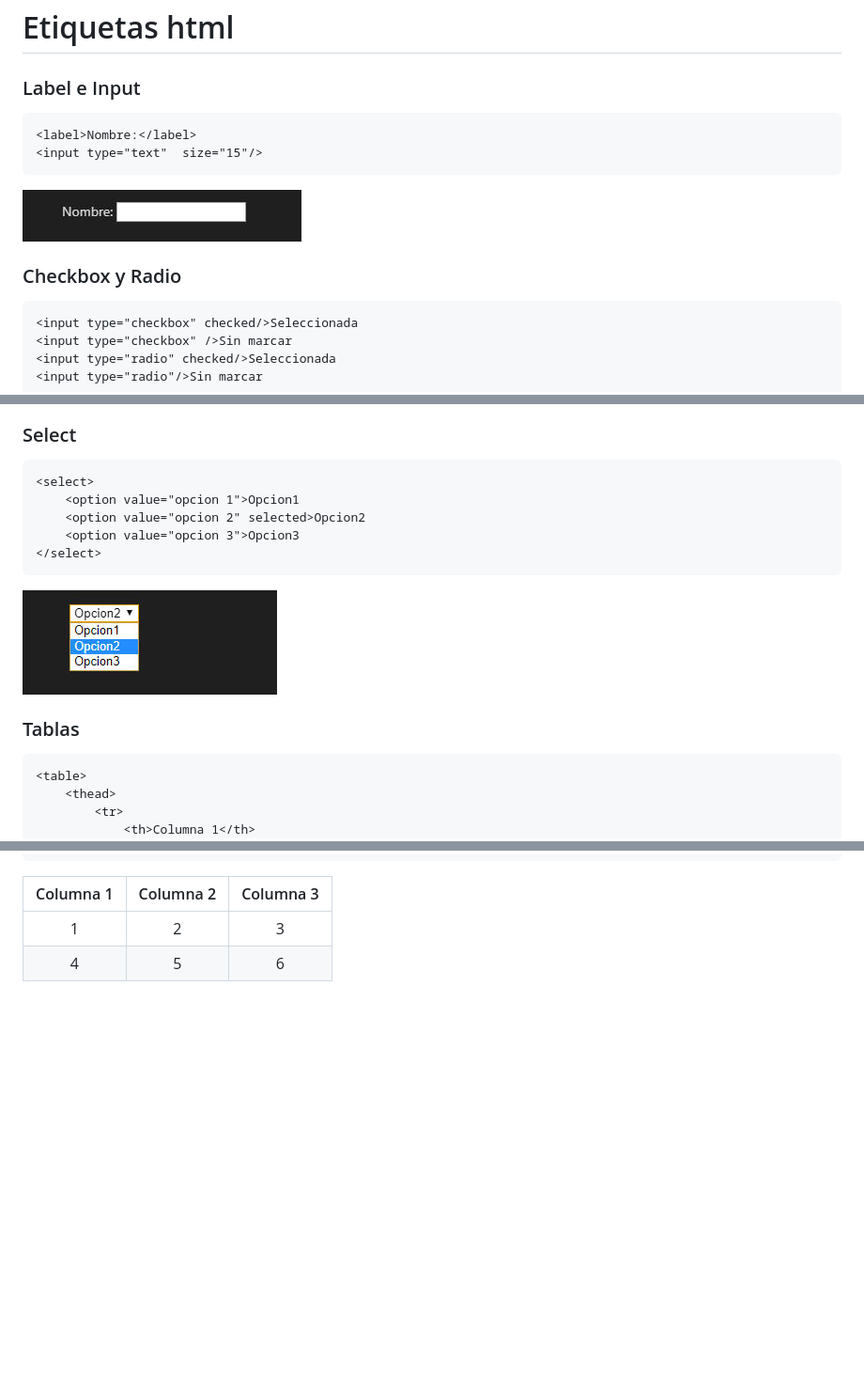
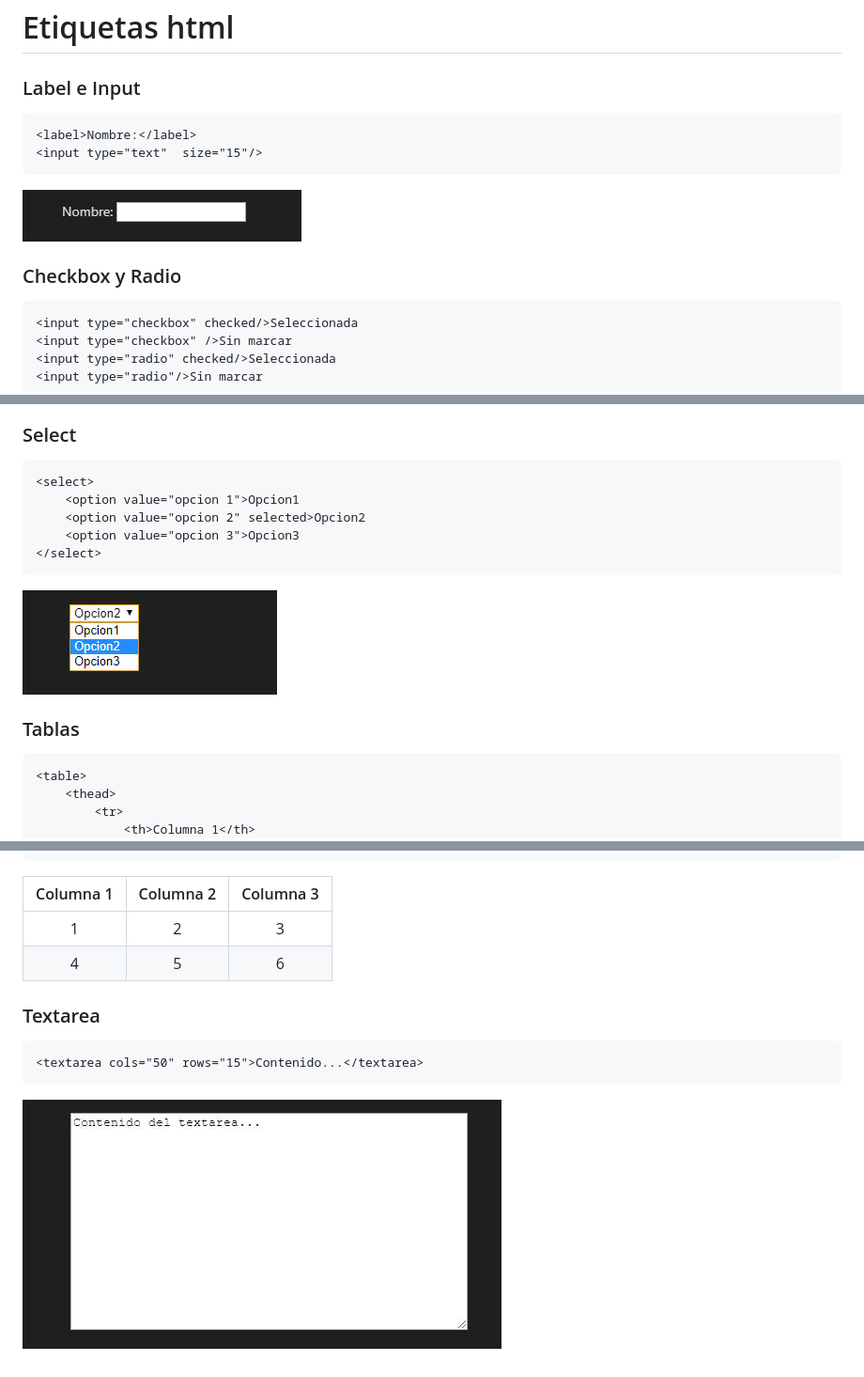
Before and after one commit to Edgar-Reyna/Documento-Html5, a Markdown page: README.md, 3 parts joined by grey strips. Shown: that part at 94% size. GitHub-like rendering; pictures changed too: textarea.jpg (added); blank space fills up the shorter version.

Commit message:
Documento html5

````diff
--- a/README.md
+++ b/README.md
@@ -38,7 +38,7 @@
 
 ### Label e Input
 
-```
+```html
 <label>Nombre:</label>
 <input type="text"  size="15"/>
 ```
@@ -47,7 +47,7 @@
 
 ### Checkbox y Radio
 
-```
+```html
 <input type="checkbox" checked/>Seleccionada
 <input type="checkbox" />Sin marcar
 <input type="radio" checked/>Seleccionada
@@ -57,7 +57,7 @@
 
 ### Select
 
-```
+```html
 <select>
     <option value="opcion 1">Opcion1
     <option value="opcion 2" selected>Opcion2
@@ -69,7 +69,7 @@
 
 ### Tablas
 
-```
+```html
 <table>
     <thead>
         <tr>
@@ -97,3 +97,9 @@
 |:---:|:---:|:---:|
 |1|2|3|
 |4|5|6|
+
+### Textarea
+```html
+<textarea cols="50" rows="15">Contenido...</textarea>
+```
+![textarea](textarea.jpg "textarea")
````
